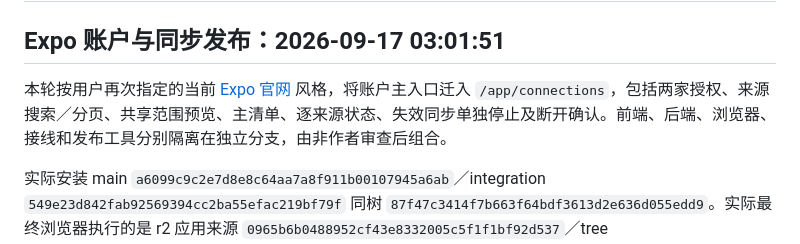
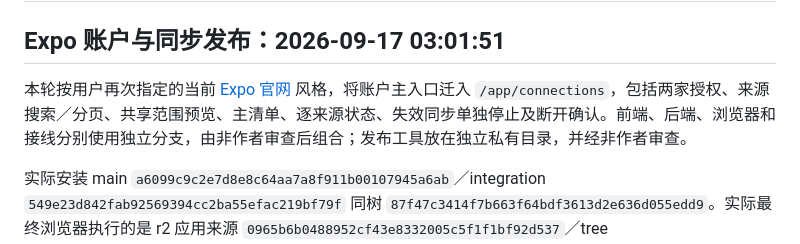
Before and after one commit to caesarvan/family-dashboard, a Markdown page: docs/VALIDATION.md, the part around the change. Drawn GitHub-style.

Commit message:
docs: clarify private release operator isolation

```diff
--- a/docs/VALIDATION.md
+++ b/docs/VALIDATION.md
@@ -2,7 +2,7 @@
 
 ## Expo 账户与同步发布：2026-09-17 03:01:51
 
-本轮按用户再次指定的当前 [Expo 官网](https://expo.dev/) 风格，将账户主入口迁入 `/app/connections`，包括两家授权、来源搜索／分页、共享范围预览、主清单、逐来源状态、失效同步单独停止及断开确认。前端、后端、浏览器、接线和发布工具分别隔离在独立分支，由非作者审查后组合。
+本轮按用户再次指定的当前 [Expo 官网](https://expo.dev/) 风格，将账户主入口迁入 `/app/connections`，包括两家授权、来源搜索／分页、共享范围预览、主清单、逐来源状态、失效同步单独停止及断开确认。前端、后端、浏览器和接线分别使用独立分支，由非作者审查后组合；发布工具放在独立私有目录，并经非作者审查。
 
 实际安装 main `a6099c9c2e7d8e8c64aa7a8f911b00107945a6ab`／integration `549e23d842fab92569394cc2ba55efac219bf79f` 同树 `87f47c3414f7b663f64bdf3613d2e636d055edd9`。实际最终浏览器执行的是 r2 应用来源 `0965b6b0488952cf43e8332005c5f1f1bf92d537`／tree `c732048758827225a6f0846bb2ed46ac4c962c97`、构建证据 `dc21fc7842b07649801e0c1441bd00cee911c37e96e3a1e9ce4543df4a828bc7`。随后只有 harness 修订进入源码；实际重新构建 r3，证据 SHA256 `e7d76d4fc0ebb8571a5dce1ab0a88483f548d0d71a2f5165f6ea670fac69879f`。独立检查 r3 的全部 **136 个输入与 23 个导出文件**均与 r2 相同，因此沿用该实际浏览器验证，不宣称 r3 又执行了浏览器。
 
```
